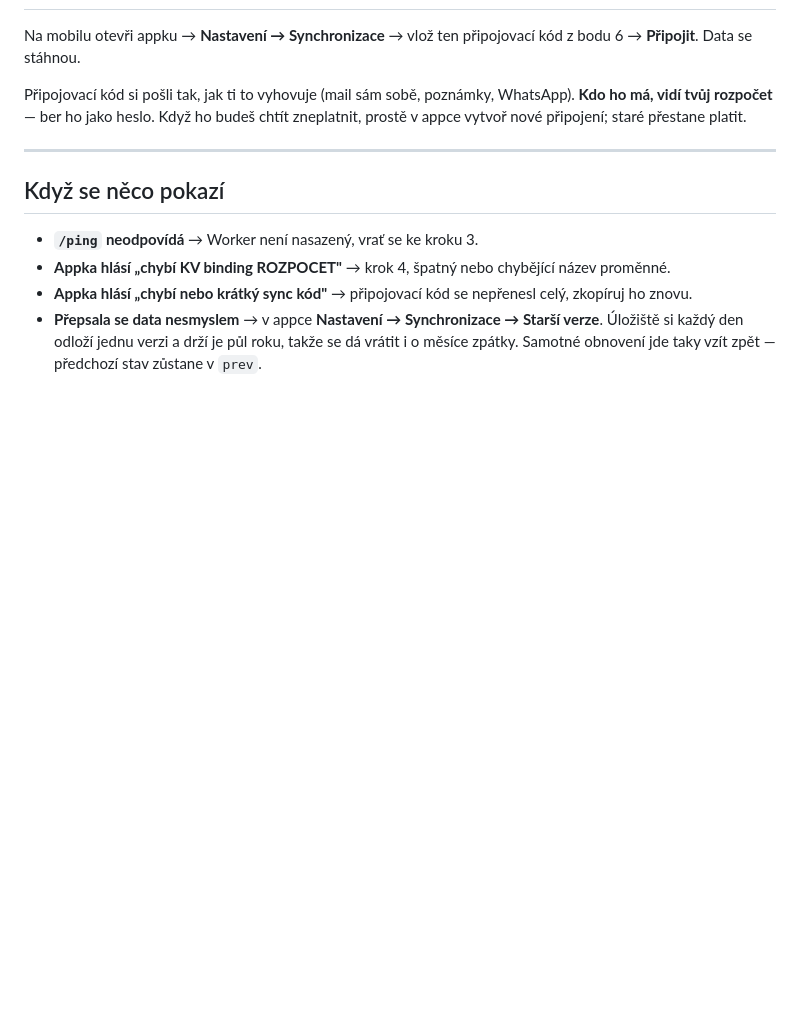
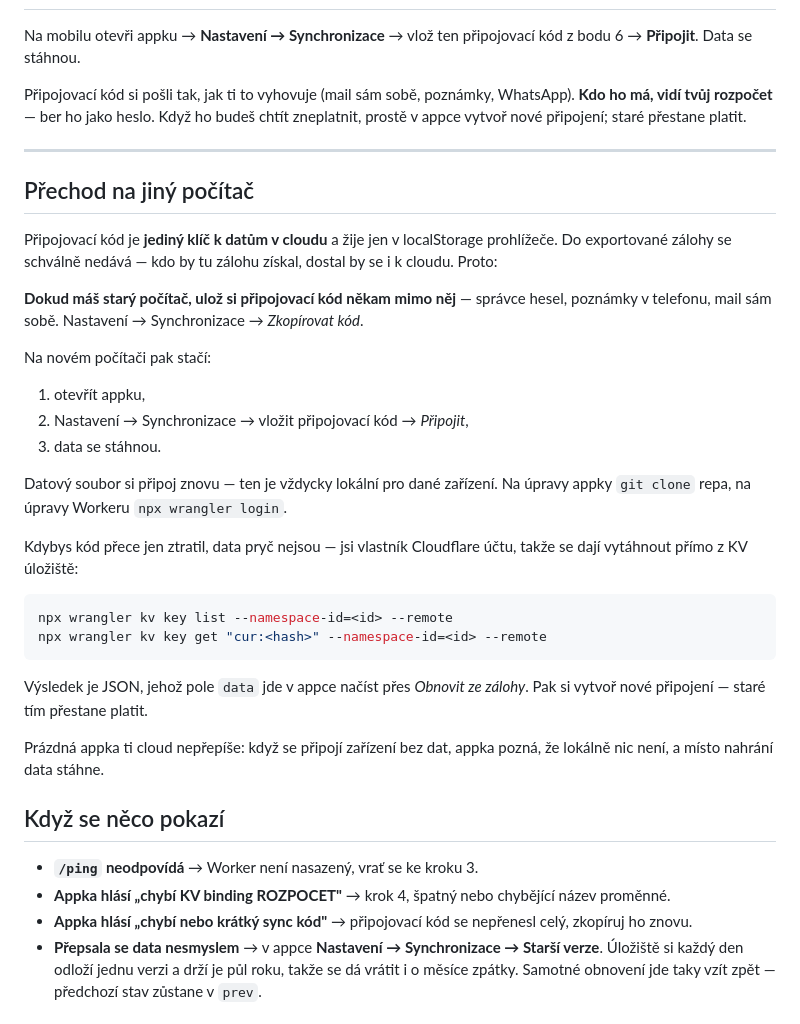
Before and after one commit to psobadal/rozpocet, a Markdown page: SYNC-SETUP.md, the part around the change. GitHub-like rendering; blank space fills up the shorter version.

Commit message:
Návod: přechod na jiný počítač
Připojovací kód je jediný klíč k datům v cloudu a je jen v localStorage
— do exportované zálohy se schválně nedává, aby se přes zálohu nedal
získat přístup k cloudu. Z toho plyne, že se musí uložit ručně mimo
počítač, jinak je přechod na nové zařízení zbytečně otravný.

Doplněno do SYNC-SETUP.md: co udělat dopředu, postup na novém
počítači, a záchranná cesta přes wrangler kv key get, kdyby se kód
ztratil úplně (data pryč nejsou, účet je uživatelův).

Co-Authored-By: Claude Opus 5 <noreply@anthropic.com>

````diff
--- a/SYNC-SETUP.md
+++ b/SYNC-SETUP.md
@@ -76,6 +76,39 @@ připojení; staré přestane platit.
 
 ---
 
+## Přechod na jiný počítač
+
+Připojovací kód je **jediný klíč k datům v cloudu** a žije jen
+v localStorage prohlížeče. Do exportované zálohy se schválně nedává —
+kdo by tu zálohu získal, dostal by se i k cloudu. Proto:
+
+**Dokud máš starý počítač, ulož si připojovací kód někam mimo něj** —
+správce hesel, poznámky v telefonu, mail sám sobě. Nastavení →
+Synchronizace → *Zkopírovat kód*.
+
+Na novém počítači pak stačí:
+
+1. otevřít appku,
+2. Nastavení → Synchronizace → vložit připojovací kód → *Připojit*,
+3. data se stáhnou.
+
+Datový soubor si připoj znovu — ten je vždycky lokální pro dané zařízení.
+Na úpravy appky `git clone` repa, na úpravy Workeru `npx wrangler login`.
+
+Kdybys kód přece jen ztratil, data pryč nejsou — jsi vlastník Cloudflare
+účtu, takže se dají vytáhnout přímo z KV úložiště:
+
+```bash
+npx wrangler kv key list --namespace-id=<id> --remote
+npx wrangler kv key get "cur:<hash>" --namespace-id=<id> --remote
+```
+
+Výsledek je JSON, jehož pole `data` jde v appce načíst přes *Obnovit ze
+zálohy*. Pak si vytvoř nové připojení — staré tím přestane platit.
+
+Prázdná appka ti cloud nepřepíše: když se připojí zařízení bez dat,
+appka pozná, že lokálně nic není, a místo nahrání data stáhne.
+
 ## Když se něco pokazí
 
 - **`/ping` neodpovídá** → Worker není nasazený, vrať se ke kroku 3.
````
